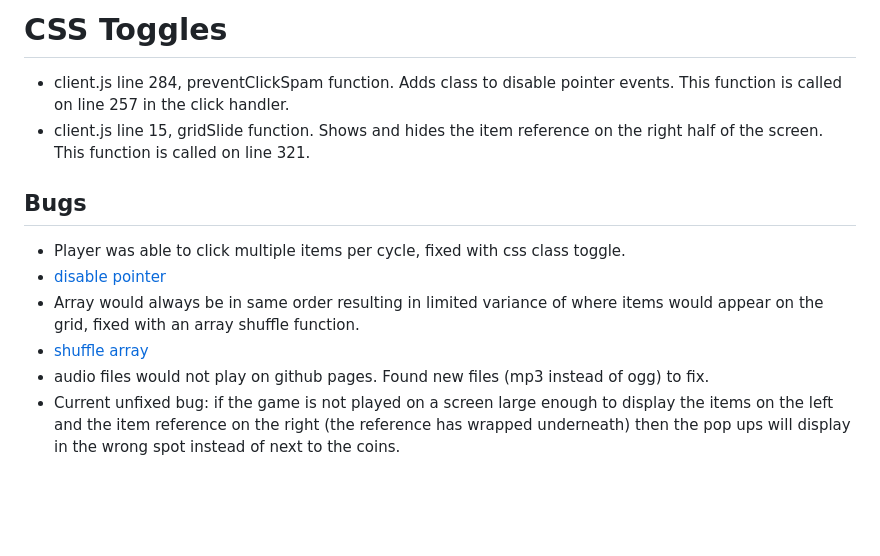
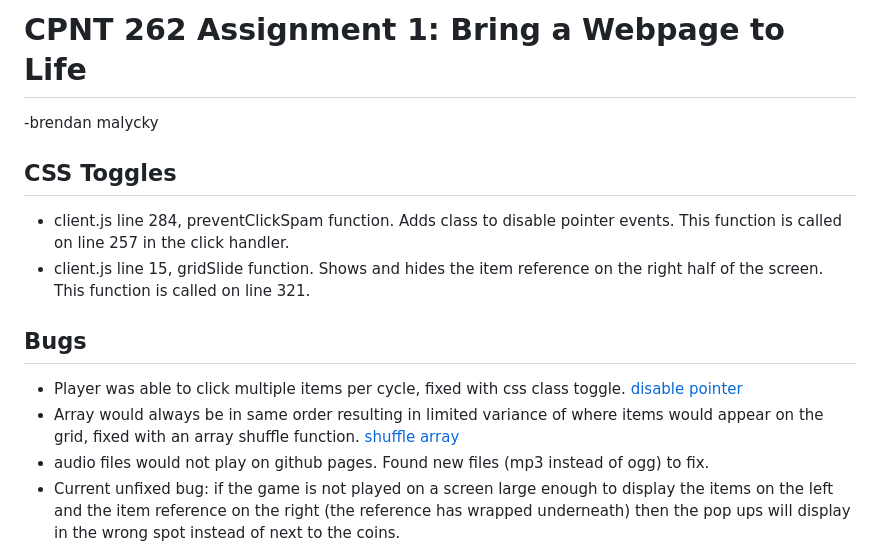
Before and after one commit to brendanm403/cpnt262-a1, a Markdown page: README.md, the part around the change. Drawn GitHub-style; blank space fills up the shorter version.

Commit message:
added activity and author name, changed format

```diff
--- a/README.md
+++ b/README.md
@@ -1,12 +1,13 @@
-# CSS Toggles
+# CPNT 262 Assignment 1: Bring a Webpage to Life
+-brendan malycky
+
+## CSS Toggles
 - client.js line 284, preventClickSpam function. Adds class to disable pointer events. This function is called on line 257 in the click handler.
 - client.js line 15, gridSlide function. Shows and hides the item reference on the right half of the screen. This function is called on line 321.
 
 ## Bugs
-- Player was able to click multiple items per cycle, fixed with css class toggle.
-- [disable pointer](https://css-tricks.com/almanac/properties/p/pointer-events/)
-- Array would always be in same order resulting in limited variance of where items would appear on the grid, fixed with an array shuffle function.
-- [shuffle array](https://dev.to/codebubb/how-to-shuffle-an-array-in-javascript-2ikj)
+- Player was able to click multiple items per cycle, fixed with css class toggle. [disable pointer](https://css-tricks.com/almanac/properties/p/pointer-events/)
+- Array would always be in same order resulting in limited variance of where items would appear on the grid, fixed with an array shuffle function. [shuffle array](https://dev.to/codebubb/how-to-shuffle-an-array-in-javascript-2ikj)
 - audio files would not play on github pages. Found new files (mp3 instead of ogg) to fix.
 - Current unfixed bug: if the game is not played on a screen large enough to display the items on the left and the item reference on the right (the reference has wrapped underneath) then the pop ups will display in the wrong spot instead of next to the coins.
 
```
